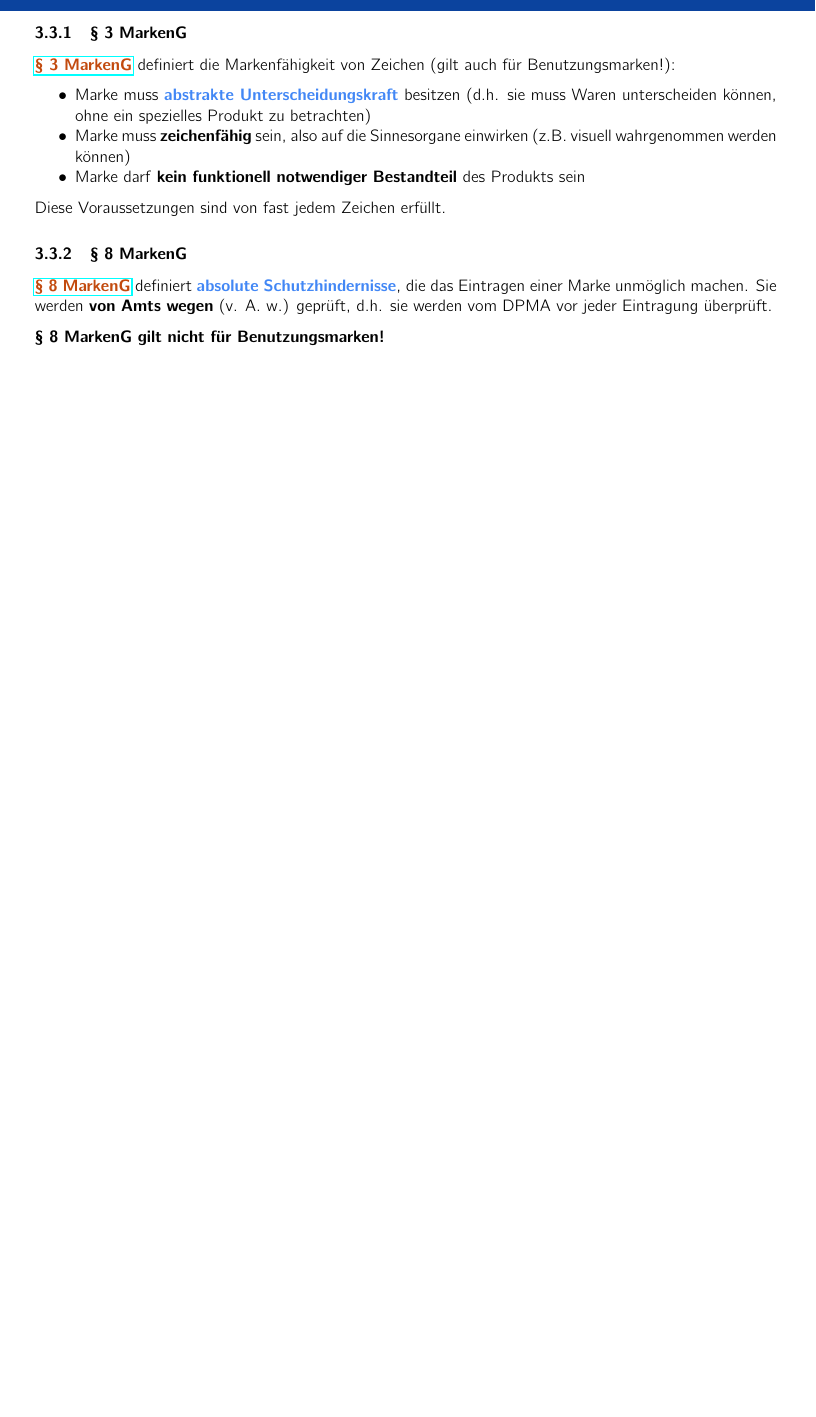
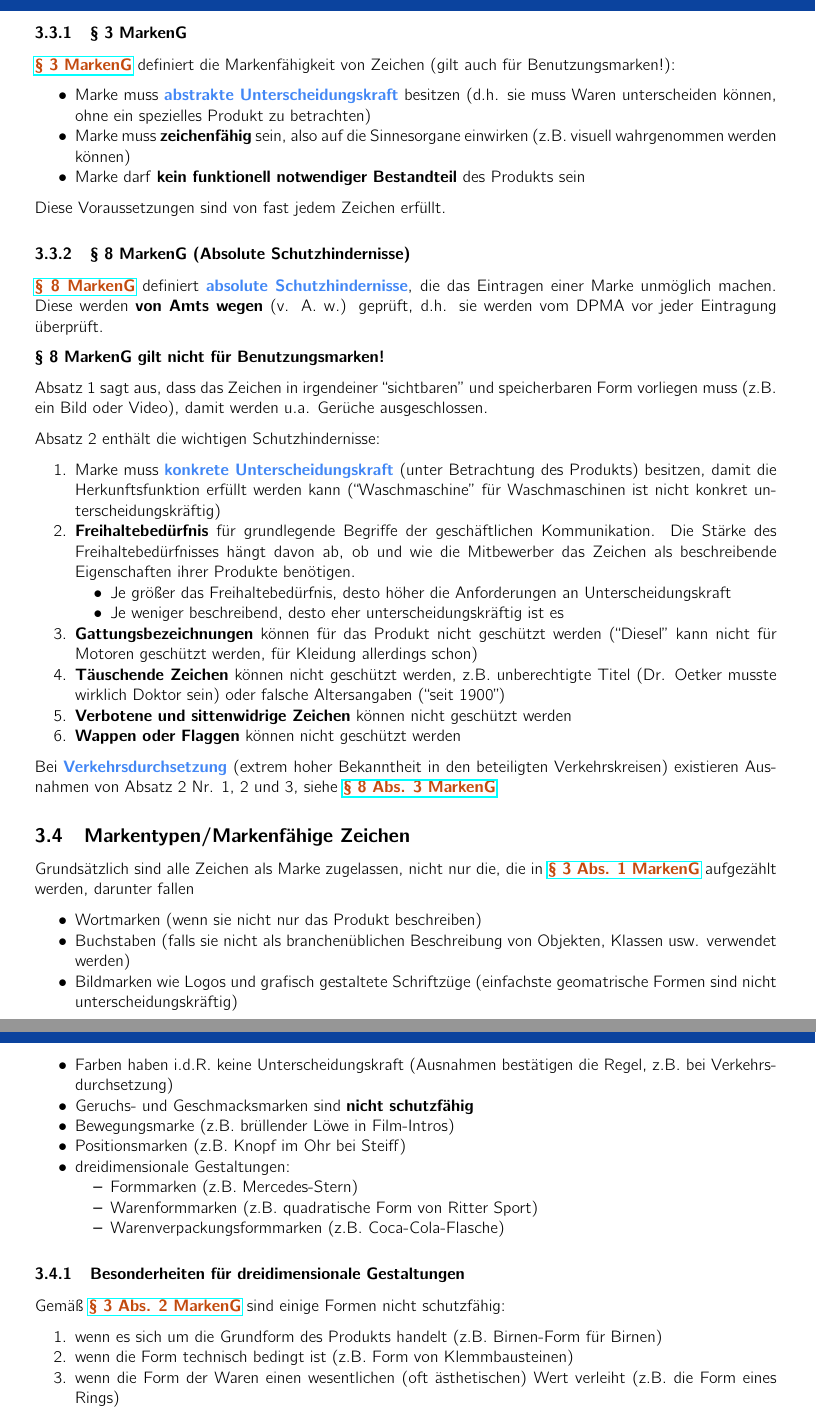
Before and after one commit to nilslambertz/kit-zusammenfassungen, a LaTeX document (Markenrecht.tex): part of page 3 of 3 before the commit and two parts of pages 3 and 4 of 4 after it, the two joined at a grey line, cut so that both start at the same text, the shorter picture padded with empty space. Compiled offline with pdfLaTeX.

Commit message:
add sections for Markenrecht-summary

```diff
--- a/Markenrecht.tex
+++ b/Markenrecht.tex
@@ -121,9 +121,53 @@ Für die Eintragung einer Marke sind \markenG{3} und \markenG{8} relevant.
 \end{itemize}
 Diese Voraussetzungen sind von fast jedem Zeichen erfüllt.
 
-\subsubsection{§ 8 MarkenG}
+\subsubsection{§ 8 MarkenG (Absolute Schutzhindernisse)}
 \markenG{8} definiert \highlight{absolute Schutzhindernisse}, die das Eintragen einer Marke unmöglich machen.
-Sie werden \textbf{von Amts wegen} (v. A. w.) geprüft, d.h. sie werden vom DPMA vor jeder Eintragung überprüft.\par
-\textbf{§ 8 MarkenG gilt nicht für Benutzungsmarken!}
+Diese werden \textbf{von Amts wegen} (v. A. w.) geprüft, d.h. sie werden vom DPMA vor jeder Eintragung überprüft.\par
+\textbf{§ 8 MarkenG gilt nicht für Benutzungsmarken!}\par
+Absatz 1 sagt aus, dass das Zeichen in irgendeiner ``sichtbaren'' und speicherbaren Form vorliegen muss (z.B. ein Bild oder Video), damit werden u.a. Gerüche ausgeschlossen.\par
+Absatz 2 enthält die wichtigen Schutzhindernisse:
+\begin{enumerate}
+  \item{Marke muss \highlight{konkrete Unterscheidungskraft} (unter Betrachtung des Produkts) besitzen, damit die Herkunftsfunktion erfüllt werden kann (``Waschmaschine'' für Waschmaschinen ist nicht konkret unterscheidungskräftig)}
+  \item{\textbf{Freihaltebedürfnis} für grundlegende Begriffe der geschäftlichen Kommunikation. Die Stärke des Freihaltebedürfnisses hängt davon ab, ob und wie die Mitbewerber das Zeichen als beschreibende Eigenschaften ihrer Produkte benötigen.
+              \begin{itemize}
+                \item{Je größer das Freihaltebedürfnis, desto höher die Anforderungen an Unterscheidungskraft}
+                \item{Je weniger beschreibend, desto eher unterscheidungskräftig ist es}
+              \end{itemize}
+        }
+  \item{\textbf{Gattungsbezeichnungen} können für das Produkt nicht geschützt werden (``Diesel'' kann nicht für Motoren geschützt werden, für Kleidung allerdings schon)}
+  \item{\textbf{Täuschende Zeichen} können nicht geschützt werden, z.B. unberechtigte Titel (Dr. Oetker musste wirklich Doktor sein) oder falsche Altersangaben (``seit 1900'')}
+  \item{\textbf{Verbotene und sittenwidrige Zeichen} können nicht geschützt werden}
+  \item{\textbf{Wappen oder Flaggen} können nicht geschützt werden}
+\end{enumerate}
+Bei \highlight{Verkehrsdurchsetzung} (extrem hoher Bekanntheit in den beteiligten Verkehrskreisen) existieren Ausnahmen von Absatz 2 Nr. 1, 2 und 3, siehe \markenG[Abs. 3]{8}
+
+\subsection{Markentypen/Markenfähige Zeichen}
+Grundsätzlich sind alle Zeichen als Marke zugelassen, nicht nur die, die in \markenG[Abs. 1]{3} aufgezählt werden, darunter fallen
+\begin{itemize}
+  \item{Wortmarken (wenn sie nicht nur das Produkt beschreiben)}
+  \item{Buchstaben (falls sie nicht als branchenüblichen Beschreibung von Objekten, Klassen usw. verwendet werden)}
+  \item{Bildmarken wie Logos und grafisch gestaltete Schriftzüge (einfachste geomatrische Formen sind nicht unterscheidungskräftig)}
+  \item{Farben haben i.d.R. keine Unterscheidungskraft (Ausnahmen bestätigen die Regel, z.B. bei Verkehrsdurchsetzung)}
+  \item{Geruchs- und Geschmacksmarken sind \textbf{nicht schutzfähig}}
+  \item{Bewegungsmarke (z.B. brüllender Löwe in Film-Intros)}
+  \item{Positionsmarken (z.B. Knopf im Ohr bei Steiff)}
+  \item{dreidimensionale Gestaltungen:
+              \begin{itemize}
+                \item{Formmarken (z.B. Mercedes-Stern)}
+                \item{Warenformmarken (z.B. quadratische Form von Ritter Sport)}
+                \item{Warenverpackungsformmarken (z.B. Coca-Cola-Flasche)}
+              \end{itemize}
+        }
+\end{itemize}
+
+\subsubsection{Besonderheiten für dreidimensionale Gestaltungen}
+Gemäß \markenG[Abs. 2]{3} sind einige Formen nicht schutzfähig:
+\begin{enumerate}
+  \item{wenn es sich um die Grundform des Produkts handelt (z.B. Birnen-Form für Birnen)}
+  \item{wenn die Form technisch bedingt ist (z.B. Form von Klemmbausteinen)}
+  \item{wenn die Form der Waren einen wesentlichen (oft ästhetischen) Wert verleiht (z.B. die Form eines Rings)}
+\end{enumerate}
+
 
 \end{document}
```
